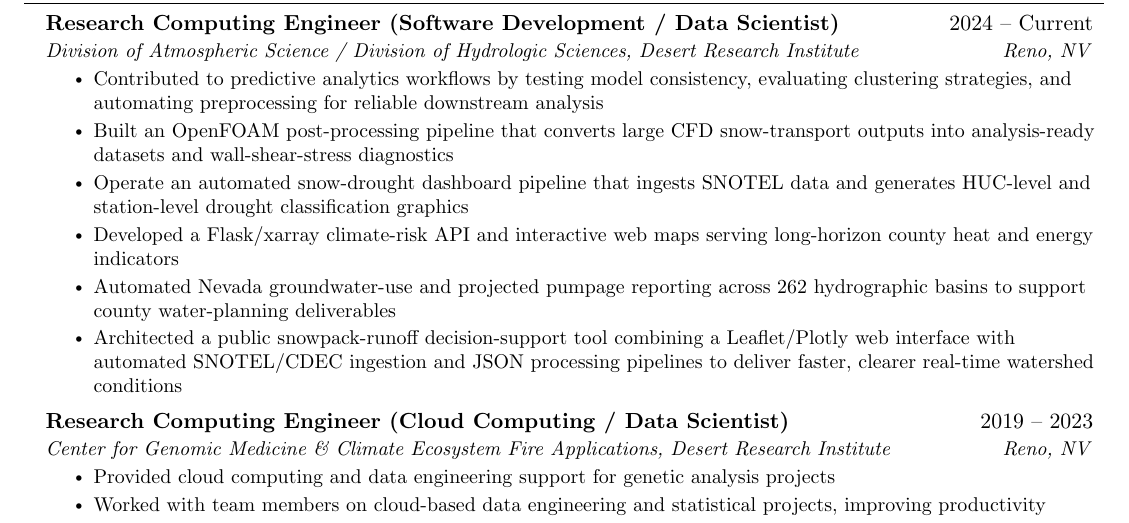
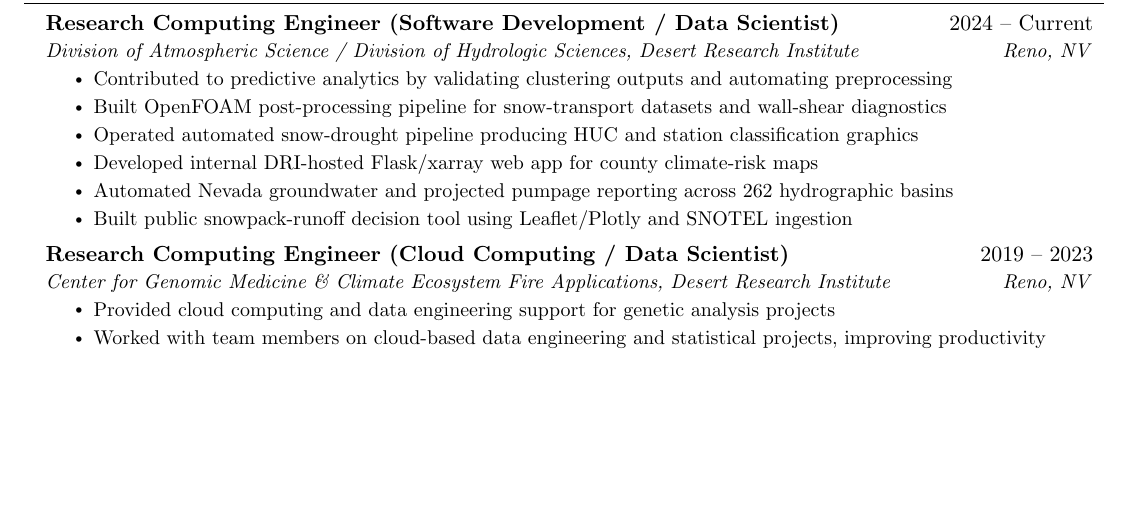
Before and after one commit to ajoros/resume, a LaTeX CV (andrew_joros_resume.tex): part of page 1 of 4, cut so that both start at the same text, the shorter picture padded with empty space. Compiled offline with pdfLaTeX.

Commit message:
Tighten 2024-current bullets to concise one-line format
Shorten and standardize current-role bullets to concise one-line statements,
including SNOTEL and internal DRI web app wording, and regenerate resume PDF.

Co-authored-by: Cursor <cursoragent@cursor.com>

```diff
--- a/andrew_joros_resume.tex
+++ b/andrew_joros_resume.tex
@@ -126,12 +126,12 @@ Research computing engineer who builds production-grade data and analytics syste
       {Research Computing Engineer (Software Development / Data Scientist)}{2024 -- Current}
       {Division of Atmospheric Science / Division of Hydrologic Sciences, Desert Research Institute}{Reno, NV}
       \resumeItemListStart
-        \resumeItem{Contributed to predictive analytics workflows by testing model consistency, evaluating clustering strategies, and automating preprocessing for reliable downstream analysis}
-        \resumeItem{Built an OpenFOAM post-processing pipeline that converts large CFD snow-transport outputs into analysis-ready datasets and wall-shear-stress diagnostics}
-        \resumeItem{Operate an automated snow-drought dashboard pipeline that ingests SNOTEL data and generates HUC-level and station-level drought classification graphics}
-        \resumeItem{Developed a Flask/xarray climate-risk API and interactive web maps serving long-horizon county heat and energy indicators}
-        \resumeItem{Automated Nevada groundwater-use and projected pumpage reporting across 262 hydrographic basins to support county water-planning deliverables}
-        \resumeItem{Architected a public snowpack-runoff decision-support tool combining a Leaflet/Plotly web interface with automated SNOTEL/CDEC ingestion and JSON processing pipelines to deliver faster, clearer real-time watershed conditions}
+        \resumeItem{Contributed to predictive analytics by validating clustering outputs and automating preprocessing}
+        \resumeItem{Built OpenFOAM post-processing pipeline for snow-transport datasets and wall-shear diagnostics}
+        \resumeItem{Operated automated snow-drought pipeline producing HUC and station classification graphics}
+        \resumeItem{Developed internal DRI-hosted Flask/xarray web app for county climate-risk maps}
+        \resumeItem{Automated Nevada groundwater and projected pumpage reporting across 262 hydrographic basins}
+        \resumeItem{Built public snowpack-runoff decision tool using Leaflet/Plotly and SNOTEL ingestion}
       \resumeItemListEnd
 
     \resumeSubheading
```
Also changed, not shown: andrew_joros_resume.pdf.
